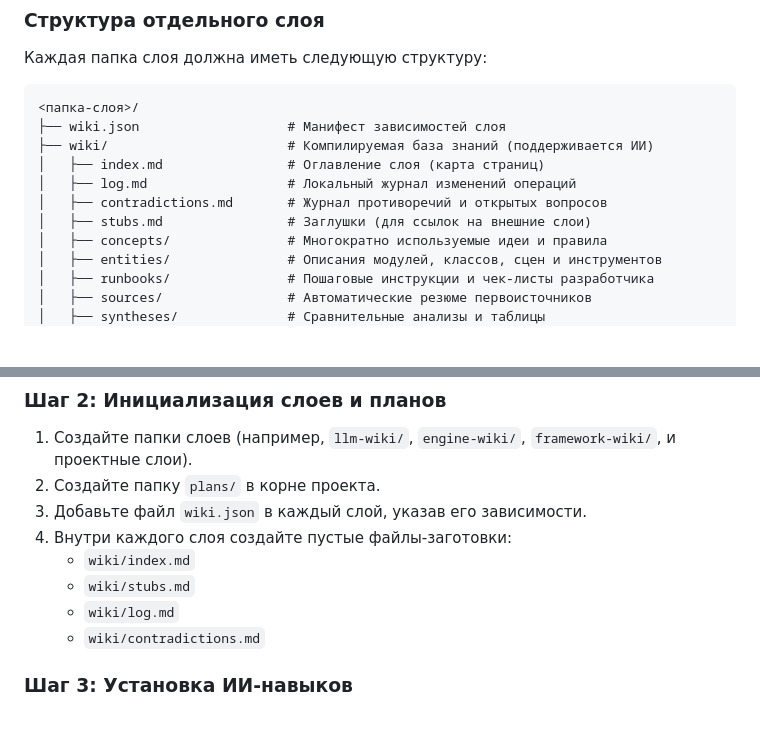
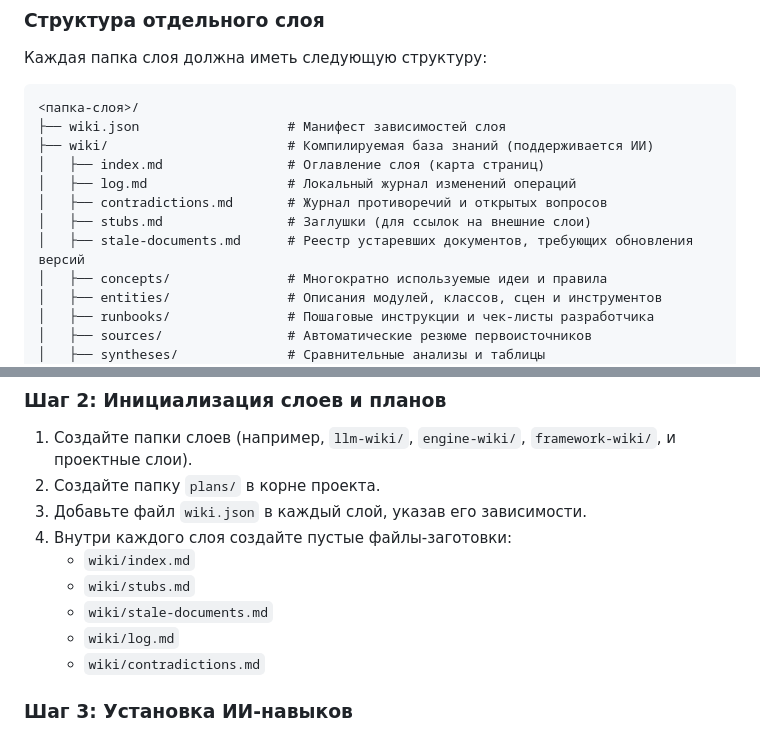
Before and after one commit to gDavASko/DavASkoLLMWiki, a Markdown page: README.ru.md, 2 parts joined by grey strips. Rendered like a GitHub page; blank space fills up the shorter version.

Commit message:
docs: add stale-documents.md to the single layer directory layouts in READMEs and setup references

```diff
--- a/README.ru.md
+++ b/README.ru.md
@@ -96,6 +96,7 @@ $$\text{Проектный слой} > \text{Слой фреймворка} > \t
 │   ├── log.md                  # Локальный журнал изменений операций
 │   ├── contradictions.md       # Журнал противоречий и открытых вопросов
 │   ├── stubs.md                # Заглушки (для ссылок на внешние слои)
+│   ├── stale-documents.md      # Реестр устаревших документов, требующих обновления версий
 │   ├── concepts/               # Многократно используемые идеи и правила
 │   ├── entities/               # Описания модулей, классов, сцен и инструментов
 │   ├── runbooks/               # Пошаговые инструкции и чек-листы разработчика
@@ -156,6 +157,7 @@ sequenceDiagram
 4. Внутри каждого слоя создайте пустые файлы-заготовки:
    - `wiki/index.md`
    - `wiki/stubs.md`
+   - `wiki/stale-documents.md`
    - `wiki/log.md`
    - `wiki/contradictions.md`
 
```
Also changed, not shown: other parts of README.ru.md (+1 -1 lines), README.md (+3 -1 lines), 1 other file.
